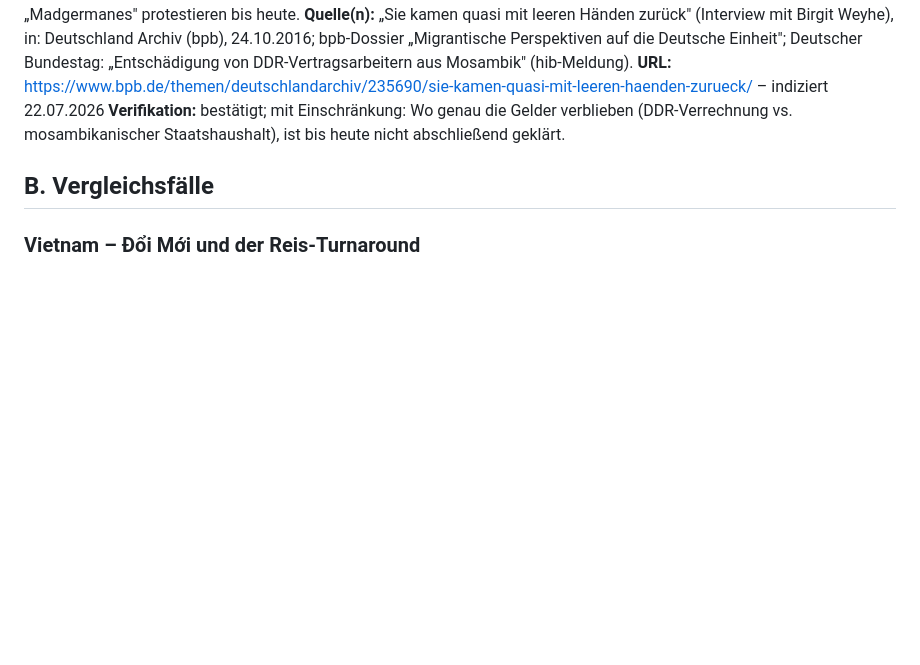
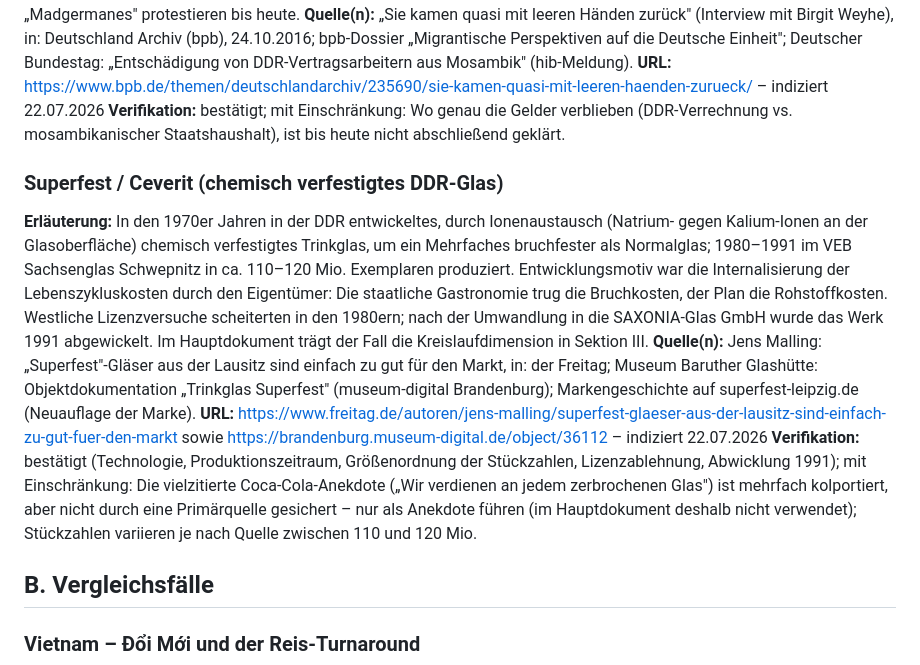
Before and after one commit to mr-neoterix/polyzentrische-ordnung, a Markdown page: quellen_und_glossar.md, the part around the change. Rendered like a GitHub page; blank space fills up the shorter version.

```diff
--- a/quellen_und_glossar.md
+++ b/quellen_und_glossar.md
@@ -63,6 +63,12 @@ Dieses Dokument ist Quellenverzeichnis und Glossar in einem. Es erläutert die z
 **Quelle(n):** „Sie kamen quasi mit leeren Händen zurück" (Interview mit Birgit Weyhe), in: Deutschland Archiv (bpb), 24.10.2016; bpb-Dossier „Migrantische Perspektiven auf die Deutsche Einheit"; Deutscher Bundestag: „Entschädigung von DDR-Vertragsarbeitern aus Mosambik" (hib-Meldung).
 **URL:** https://www.bpb.de/themen/deutschlandarchiv/235690/sie-kamen-quasi-mit-leeren-haenden-zurueck/ – indiziert 22.07.2026
 **Verifikation:** bestätigt; mit Einschränkung: Wo genau die Gelder verblieben (DDR-Verrechnung vs. mosambikanischer Staatshaushalt), ist bis heute nicht abschließend geklärt.
+
+### Superfest / Ceverit (chemisch verfestigtes DDR-Glas)
+**Erläuterung:** In den 1970er Jahren in der DDR entwickeltes, durch Ionenaustausch (Natrium- gegen Kalium-Ionen an der Glasoberfläche) chemisch verfestigtes Trinkglas, um ein Mehrfaches bruchfester als Normalglas; 1980–1991 im VEB Sachsenglas Schwepnitz in ca. 110–120 Mio. Exemplaren produziert. Entwicklungsmotiv war die Internalisierung der Lebenszykluskosten durch den Eigentümer: Die staatliche Gastronomie trug die Bruchkosten, der Plan die Rohstoffkosten. Westliche Lizenzversuche scheiterten in den 1980ern; nach der Umwandlung in die SAXONIA-Glas GmbH wurde das Werk 1991 abgewickelt. Im Hauptdokument trägt der Fall die Kreislaufdimension in Sektion III.
+**Quelle(n):** Jens Malling: „Superfest"-Gläser aus der Lausitz sind einfach zu gut für den Markt, in: der Freitag; Museum Baruther Glashütte: Objektdokumentation „Trinkglas Superfest" (museum-digital Brandenburg); Markengeschichte auf superfest-leipzig.de (Neuauflage der Marke).
+**URL:** https://www.freitag.de/autoren/jens-malling/superfest-glaeser-aus-der-lausitz-sind-einfach-zu-gut-fuer-den-markt sowie https://brandenburg.museum-digital.de/object/36112 – indiziert 22.07.2026
+**Verifikation:** bestätigt (Technologie, Produktionszeitraum, Größenordnung der Stückzahlen, Lizenzablehnung, Abwicklung 1991); mit Einschränkung: Die vielzitierte Coca-Cola-Anekdote („Wir verdienen an jedem zerbrochenen Glas") ist mehrfach kolportiert, aber nicht durch eine Primärquelle gesichert – nur als Anekdote führen (im Hauptdokument deshalb nicht verwendet); Stückzahlen variieren je nach Quelle zwischen 110 und 120 Mio.
 
 ## B. Vergleichsfälle
 
```
Also changed, not shown: CLAUDE.md (+2 -1 lines), polyzentrische_ordnung.md (+6 -2 lines).
